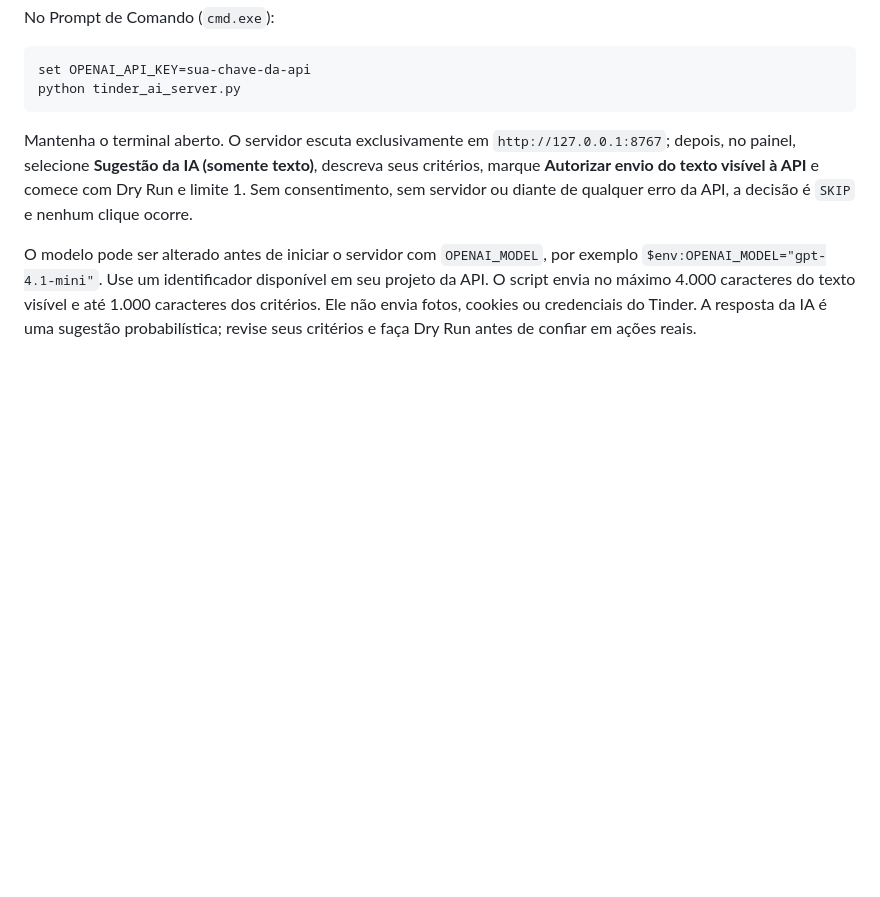
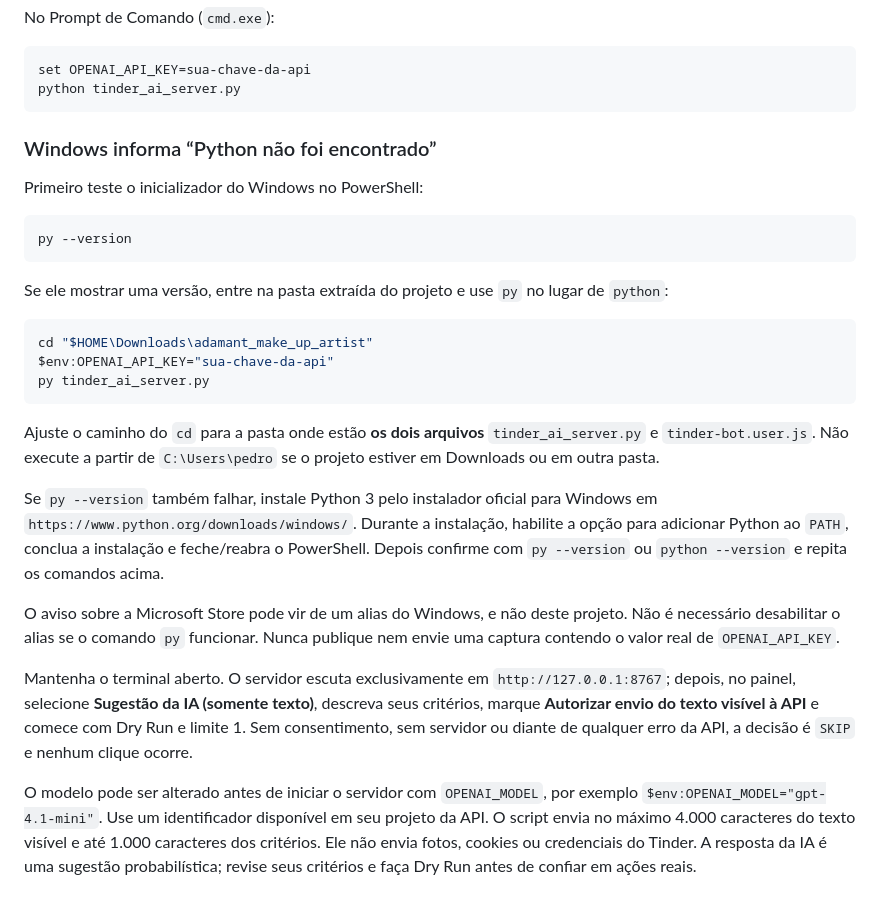
Before and after one commit to pedromilanq3-stack/adamant_make_up_artist, a Markdown page: docs/TINDER_BOT.md, the part around the change. Rendered like a GitHub page; blank space fills up the shorter version.

Commit message:
Documentar instalação do Python no Windows

````diff
--- a/docs/TINDER_BOT.md
+++ b/docs/TINDER_BOT.md
@@ -53,6 +53,36 @@ No Prompt de Comando (`cmd.exe`):
 set OPENAI_API_KEY=sua-chave-da-api
 python tinder_ai_server.py
 ```
+
+### Windows informa “Python não foi encontrado”
+
+Primeiro teste o inicializador do Windows no PowerShell:
+
+```powershell
+py --version
+```
+
+Se ele mostrar uma versão, entre na pasta extraída do projeto e use `py` no lugar de
+`python`:
+
+```powershell
+cd "$HOME\Downloads\adamant_make_up_artist"
+$env:OPENAI_API_KEY="sua-chave-da-api"
+py tinder_ai_server.py
+```
+
+Ajuste o caminho do `cd` para a pasta onde estão **os dois arquivos**
+`tinder_ai_server.py` e `tinder-bot.user.js`. Não execute a partir de
+`C:\Users\pedro` se o projeto estiver em Downloads ou em outra pasta.
+
+Se `py --version` também falhar, instale Python 3 pelo instalador oficial para Windows
+em `https://www.python.org/downloads/windows/`. Durante a instalação, habilite a opção
+para adicionar Python ao `PATH`, conclua a instalação e feche/reabra o PowerShell.
+Depois confirme com `py --version` ou `python --version` e repita os comandos acima.
+
+O aviso sobre a Microsoft Store pode vir de um alias do Windows, e não deste projeto.
+Não é necessário desabilitar o alias se o comando `py` funcionar. Nunca publique nem
+envie uma captura contendo o valor real de `OPENAI_API_KEY`.
 
 Mantenha o terminal aberto. O servidor escuta exclusivamente em
 `http://127.0.0.1:8767`; depois, no painel, selecione **Sugestão da IA (somente
````
